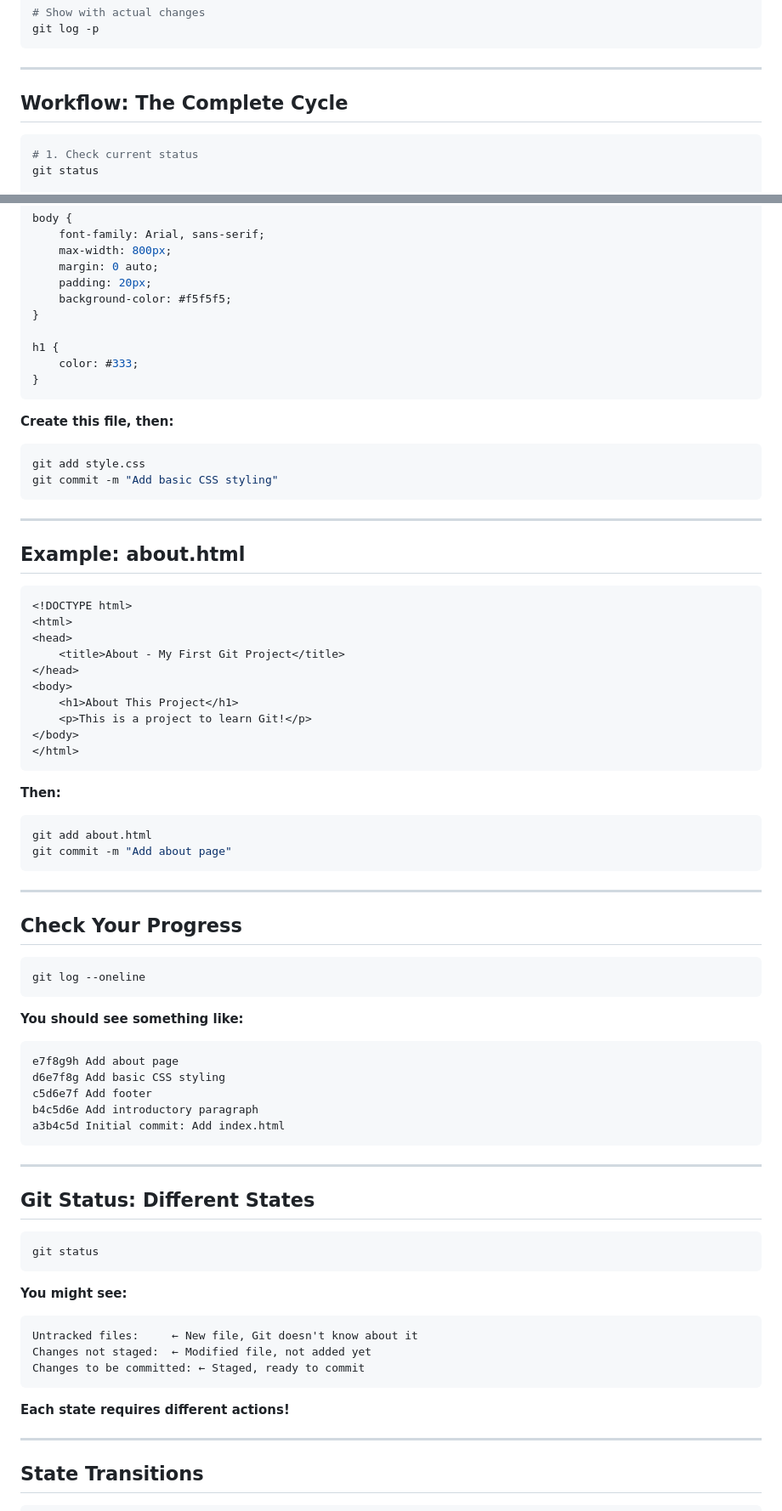
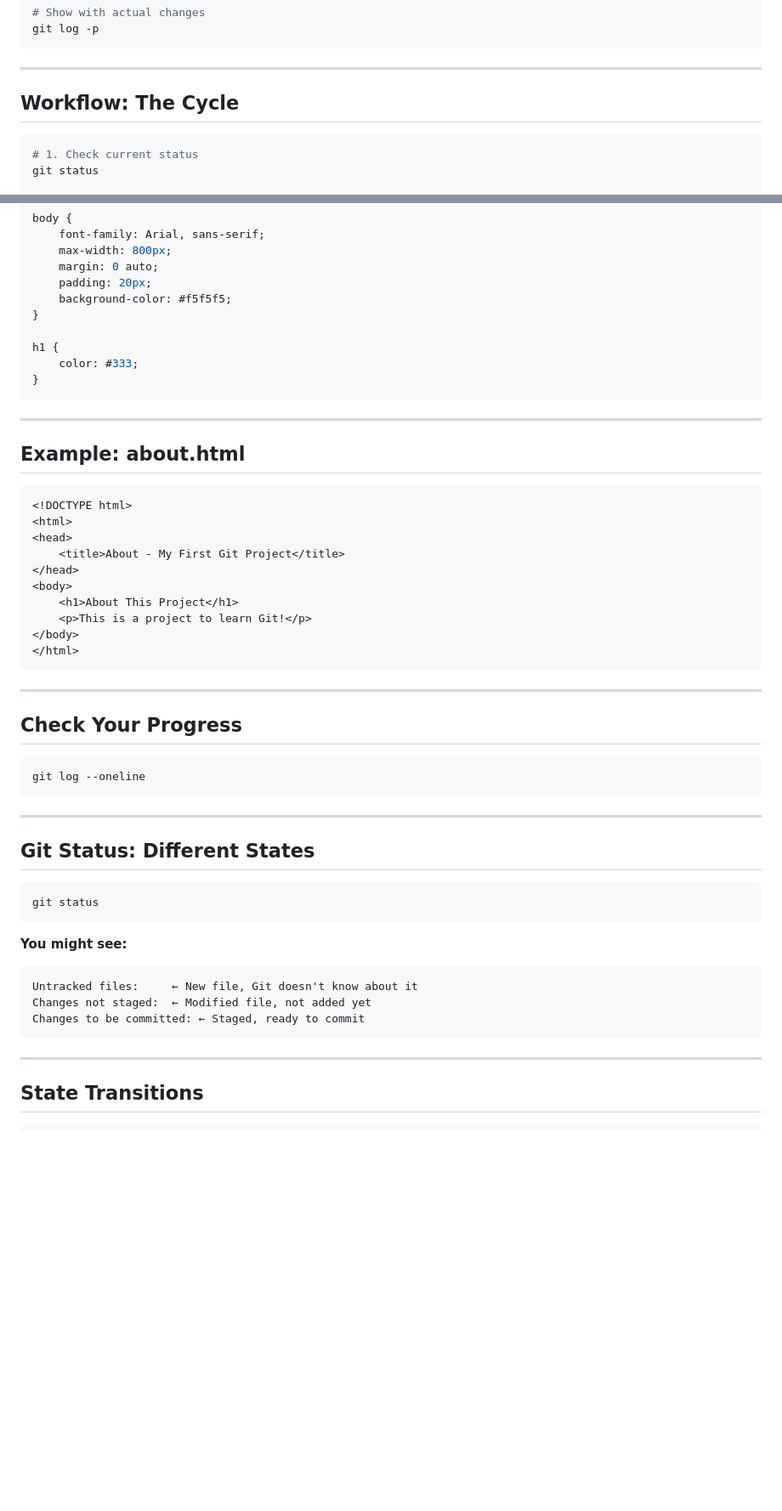
Before and after one commit to KnuxV/slides_cours_git, a Markdown page: Part 2 - Basic Commands & First Repository.md, 2 parts joined by grey strips. Shown: that part at 85% size. Drawn GitHub-style; blank space fills up the shorter version.

Commit message:
part 2 fixed?

````diff
--- a/Part 2 - Basic Commands & First Repository.md
+++ b/Part 2 - Basic Commands & First Repository.md
@@ -495,7 +499,7 @@ git log -p
 
 ---
 
-## Workflow: The Complete Cycle
+## Workflow: The Cycle
 
 ```bash
 # 1. Check current status
@@ -571,12 +574,6 @@ h1 {
 }
 ```
 
-**Create this file, then:**
-```bash
-git add style.css
-git commit -m "Add basic CSS styling"
-```
-
 ---
 
 ## Example: about.html
@@ -594,12 +591,6 @@ git commit -m "Add basic CSS styling"
 </html>
 ```
 
-**Then:**
-```bash
-git add about.html
-git commit -m "Add about page"
-```
-
 ---
 
 ## Check Your Progress
@@ -608,14 +599,6 @@ git commit -m "Add about page"
 git log --oneline
 ```
 
-**You should see something like:**
-```
-e7f8g9h Add about page
-d6e7f8g Add basic CSS styling
-c5d6e7f Add footer
-b4c5d6e Add introductory paragraph
-a3b4c5d Initial commit: Add index.html
-```
 
 ---
 
@@ -633,7 +616,7 @@ Changes not staged:  ← Modified file, not added yet
 Changes to be committed: ← Staged, ready to commit
 ```
 
-**Each state requires different actions!**
+
 
 ---
 
````
Also changed, not shown: other parts of Part 2 - Basic Commands & First Repository.md (+51 -42 lines).
